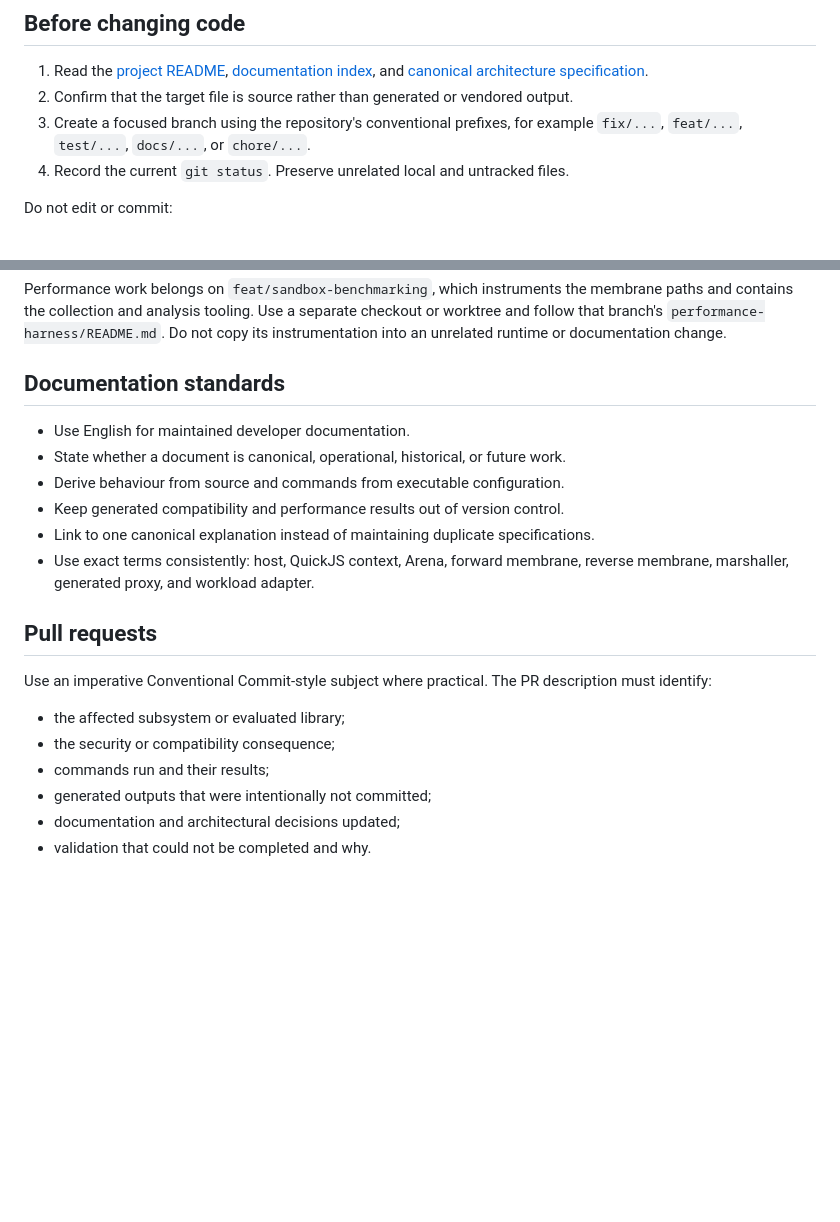
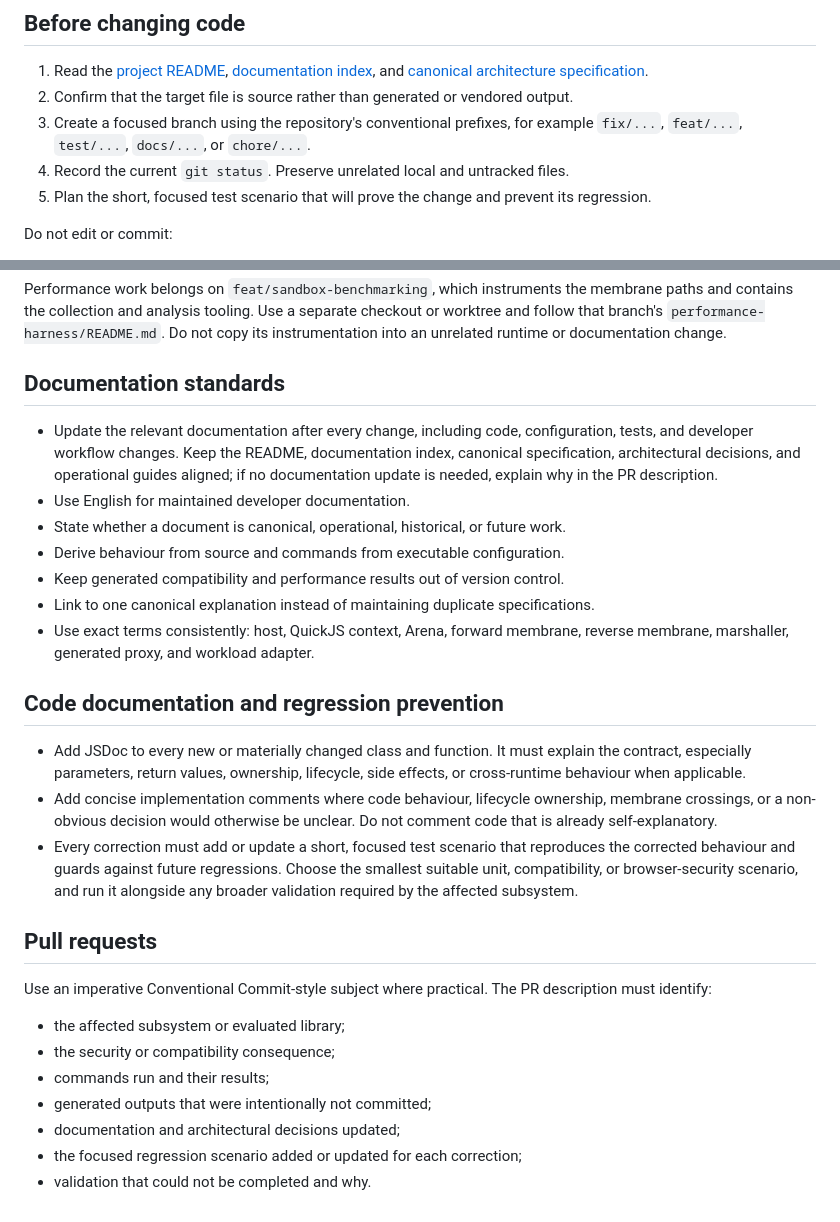
Before and after one commit to rafaeljbgomes/webpack-wasm-sandbox-plugin, a Markdown page: CONTRIBUTING.md, 2 parts joined by grey strips. GitHub-like rendering; blank space fills up the shorter version.

Commit message:
docs: update contributing guidelines for documentation and regression testing

```diff
--- a/CONTRIBUTING.md
+++ b/CONTRIBUTING.md
@@ -8,6 +8,7 @@ This repository contains an experimental sandboxing prototype. Contributions mus
 2. Confirm that the target file is source rather than generated or vendored output.
 3. Create a focused branch using the repository's conventional prefixes, for example `fix/...`, `feat/...`, `test/...`, `docs/...`, or `chore/...`.
 4. Record the current `git status`. Preserve unrelated local and untracked files.
+5. Plan the short, focused test scenario that will prove the change and prevent its regression.
 
 Do not edit or commit:
 
@@ -76,12 +77,19 @@ Performance work belongs on `feat/sandbox-benchmarking`, which instruments the m
 
 ## Documentation standards
 
+- Update the relevant documentation after every change, including code, configuration, tests, and developer workflow changes. Keep the README, documentation index, canonical specification, architectural decisions, and operational guides aligned; if no documentation update is needed, explain why in the PR description.
 - Use English for maintained developer documentation.
 - State whether a document is canonical, operational, historical, or future work.
 - Derive behaviour from source and commands from executable configuration.
 - Keep generated compatibility and performance results out of version control.
 - Link to one canonical explanation instead of maintaining duplicate specifications.
 - Use exact terms consistently: host, QuickJS context, Arena, forward membrane, reverse membrane, marshaller, generated proxy, and workload adapter.
+
+## Code documentation and regression prevention
+
+- Add JSDoc to every new or materially changed class and function. It must explain the contract, especially parameters, return values, ownership, lifecycle, side effects, or cross-runtime behaviour when applicable.
+- Add concise implementation comments where code behaviour, lifecycle ownership, membrane crossings, or a non-obvious decision would otherwise be unclear. Do not comment code that is already self-explanatory.
+- Every correction must add or update a short, focused test scenario that reproduces the corrected behaviour and guards against future regressions. Choose the smallest suitable unit, compatibility, or browser-security scenario, and run it alongside any broader validation required by the affected subsystem.
 
 ## Pull requests
 
@@ -92,4 +100,5 @@ Use an imperative Conventional Commit-style subject where practical. The PR desc
 - commands run and their results;
 - generated outputs that were intentionally not committed;
 - documentation and architectural decisions updated;
+- the focused regression scenario added or updated for each correction;
 - validation that could not be completed and why.
```
Also changed, not shown: AGENTS.md (+3 -1 lines).
